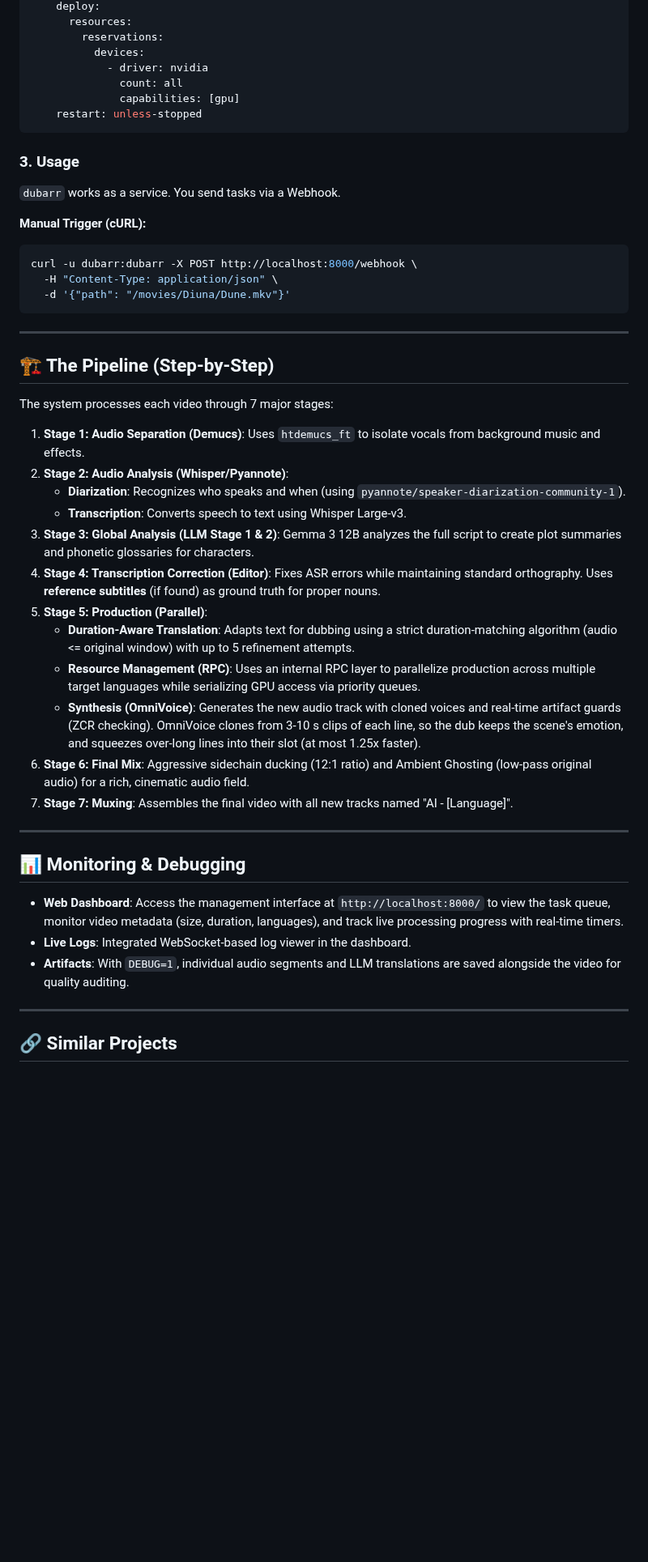
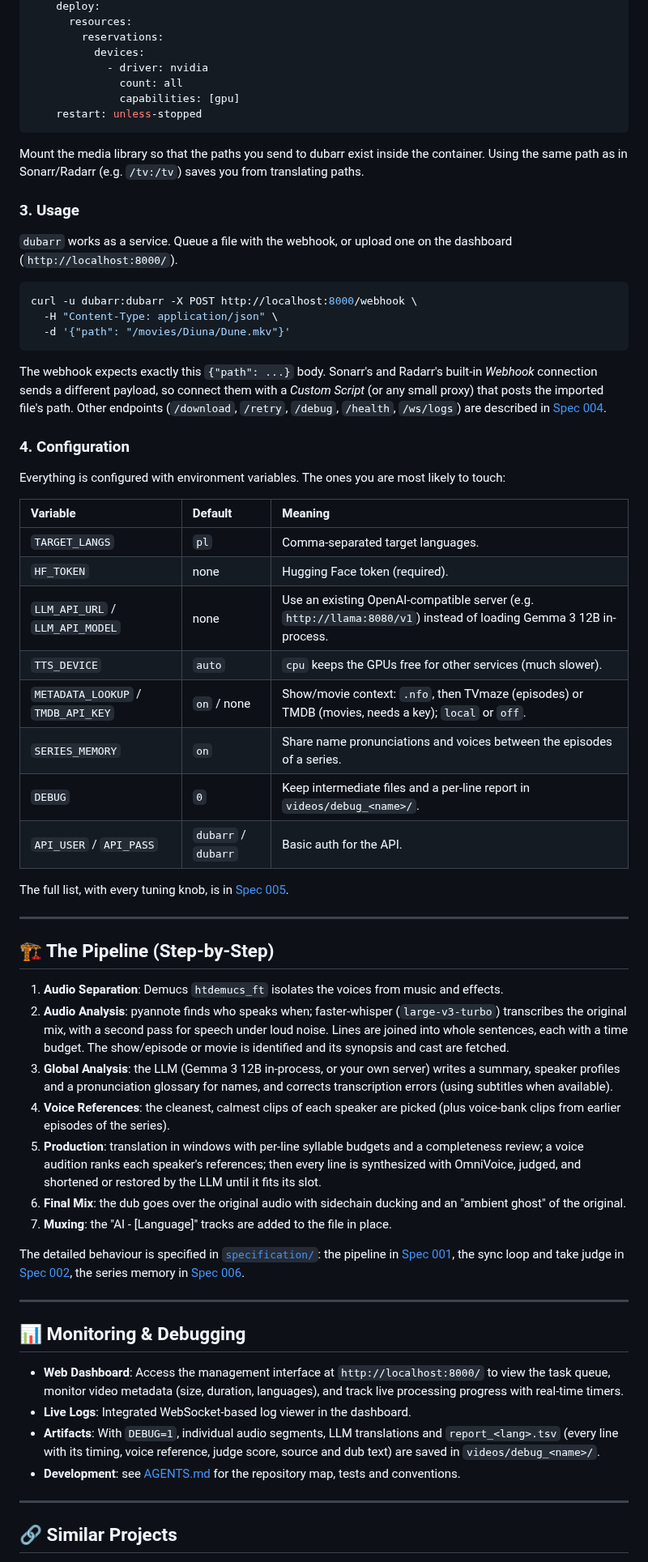
Before and after one commit to neutrinus/dubarr, a Markdown page: README.md, the part around one of its changes. Shown at 81% size. Rendered like a GitHub page; blank space fills up the shorter version.

````diff
--- a/README.md
+++ b/README.md
@@ -127,41 +136,70 @@ services:
     restart: unless-stopped
 ```
 
+Mount the media library so that the paths you send to dubarr exist inside the container. Using the same path as in
+Sonarr/Radarr (e.g. `/tv:/tv`) saves you from translating paths.
+
 ### 3. Usage
-`dubarr` works as a service. You send tasks via a Webhook.
+`dubarr` works as a service. Queue a file with the webhook, or upload one on the dashboard (`http://localhost:8000/`).
 
-**Manual Trigger (cURL):**
 ```bash
 curl -u dubarr:dubarr -X POST http://localhost:8000/webhook \
   -H "Content-Type: application/json" \
   -d '{"path": "/movies/Diuna/Dune.mkv"}'
 ```
 
+The webhook expects exactly this `{"path": ...}` body. Sonarr's and Radarr's built-in *Webhook* connection sends a
+different payload, so connect them with a *Custom Script* (or any small proxy) that posts the imported file's path.
+Other endpoints (`/download`, `/retry`, `/debug`, `/health`, `/ws/logs`) are described in
+[Spec 004](specification/specs/004_api_interface.md).
+
+### 4. Configuration
+Everything is configured with environment variables. The ones you are most likely to touch:
+
+| Variable | Default | Meaning |
+| :--- | :--- | :--- |
+| `TARGET_LANGS` | `pl` | Comma-separated target languages. |
+| `HF_TOKEN` | none | Hugging Face token (required). |
+| `LLM_API_URL` / `LLM_API_MODEL` | none | Use an existing OpenAI-compatible server (e.g. `http://llama:8080/v1`) instead of loading Gemma 3 12B in-process. |
+| `TTS_DEVICE` | `auto` | `cpu` keeps the GPUs free for other services (much slower). |
+| `METADATA_LOOKUP` / `TMDB_API_KEY` | `on` / none | Show/movie context: `.nfo`, then TVmaze (episodes) or TMDB (movies, needs a key); `local` or `off`. |
+| `SERIES_MEMORY` | `on` | Share name pronunciations and voices between the episodes of a series. |
+| `DEBUG` | `0` | Keep intermediate files and a per-line report in `videos/debug_<name>/`. |
+| `API_USER` / `API_PASS` | `dubarr` / `dubarr` | Basic auth for the API. |
+
+The full list, with every tuning knob, is in [Spec 005](specification/specs/005_deployment_and_configuration.md#2-configuration).
+
 ---
 
 ## 🏗️ The Pipeline (Step-by-Step)
 
-The system processes each video through 7 major stages:
+1.  **Audio Separation**: Demucs `htdemucs_ft` isolates the voices from music and effects.
+2.  **Audio Analysis**: pyannote finds who speaks when; faster-whisper (`large-v3-turbo`) transcribes the original
+    mix, with a second pass for speech under loud noise. Lines are joined into whole sentences, each with a time budget.
+    The show/episode or movie is identified and its synopsis and cast are fetched.
+3.  **Global Analysis**: the LLM (Gemma 3 12B in-process, or your own server) writes a summary, speaker profiles and
+    a pronunciation glossary for names, and corrects transcription errors (using subtitles when available).
+4.  **Voice References**: the cleanest, calmest clips of each speaker are picked (plus voice-bank clips from earlier
+    episodes of the series).
+5.  **Production**: translation in windows with per-line syllable budgets and a completeness review; a voice
+    audition ranks each speaker's references; then every line is synthesized with OmniVoice, judged, and shortened or
+    restored by the LLM until it fits its slot.
+6.  **Final Mix**: the dub goes over the original audio with sidechain ducking and an "ambient ghost" of the original.
+7.  **Muxing**: the "AI - [Language]" tracks are added to the file in place.
 
-1.  **Stage 1: Audio Separation (Demucs)**: Uses `htdemucs_ft` to isolate vocals from background music and effects.
-2.  **Stage 2: Audio Analysis (Whisper/Pyannote)**:
-    *   **Diarization**: Recognizes who speaks and when (using `pyannote/speaker-diarization-community-1`).
-    *   **Transcription**: Converts speech to text using Whisper Large-v3.
-3.  **Stage 3: Global Analysis (LLM Stage 1 & 2)**: Gemma 3 12B analyzes the full script to create plot summaries and phonetic glossaries for characters.
-4.  **Stage 4: Transcription Correction (Editor)**: Fixes ASR errors while maintaining standard orthography. Uses **reference subtitles** (if found) as ground truth for proper nouns.
-5.  **Stage 5: Production (Parallel)**:
-    *   **Duration-Aware Translation**: Adapts text for dubbing using a strict duration-matching algorithm (audio <= original window) with up to 5 refinement attempts.
-    *   **Resource Management (RPC)**: Uses an internal RPC layer to parallelize production across multiple target languages while serializing GPU access via priority queues.
-    *   **Synthesis (OmniVoice)**: Generates the new audio track with cloned voices and real-time artifact guards (ZCR checking). OmniVoice clones from 3-10 s clips of each line, so the dub keeps the scene's emotion, and squeezes over-long lines into their slot (at most 1.25x faster).
-6.  **Stage 6: Final Mix**: Aggressive sidechain ducking (12:1 ratio) and Ambient Ghosting (low-pass original audio) for a rich, cinematic audio field.
-7.  **Stage 7: Muxing**: Assembles the final video with all new tracks named "AI - [Language]".
+The detailed behaviour is specified in [`specification/`](specification/): the pipeline in
+[Spec 001](specification/specs/001_video_processing_pipeline.md), the sync loop and take judge in
+[Spec 002](specification/specs/002_synchronization_engine.md), the series memory in
+[Spec 006](specification/specs/006_series_memory.md).
 
 ---
 
 ## 📊 Monitoring & Debugging
 *   **Web Dashboard**: Access the management interface at `http://localhost:8000/` to view the task queue, monitor video metadata (size, duration, languages), and track live processing progress with real-time timers.
 *   **Live Logs**: Integrated WebSocket-based log viewer in the dashboard.
-*   **Artifacts**: With `DEBUG=1`, individual audio segments and LLM translations are saved alongside the video for quality auditing.
+*   **Artifacts**: With `DEBUG=1`, individual audio segments, LLM translations and `report_<lang>.tsv` (every line
+    with its timing, voice reference, judge score, source and dub text) are saved in `videos/debug_<name>/`.
+*   **Development**: see [AGENTS.md](AGENTS.md) for the repository map, tests and conventions.
 
 ---
 
````
Also changed, not shown: other parts of README.md (+38 -29 lines).
